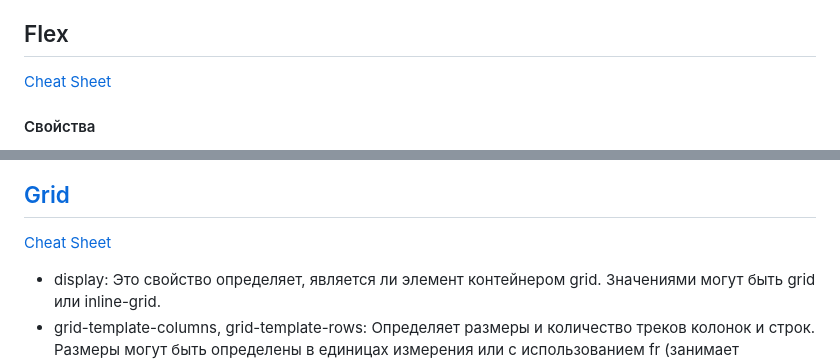
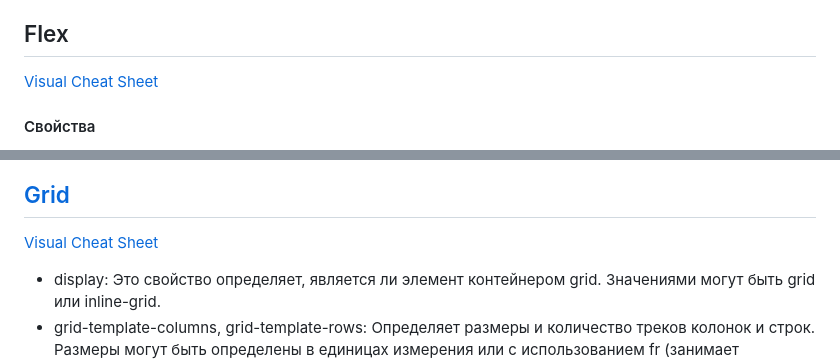
Before and after one commit to VladosusCocosus/css-seminar, a Markdown page: 4.positioning/readme.md, 2 parts joined by grey strips. Rendered like a GitHub page.

```diff
--- a/4.positioning/readme.md
+++ b/4.positioning/readme.md
@@ -29,7 +29,7 @@
 3. Обладают внешними и внутренними отступами
 
 ## Flex
-[Cheat Sheet](https://flexbox.malven.co/)
+[Visual Cheat Sheet](https://flexbox.malven.co/)
 
 
 #### Свойства
@@ -72,7 +72,7 @@
 ![Игра](./game.png)
 
 ## [Grid](https://developer.mozilla.org/en-US/docs/Web/CSS/grid)
-[Cheat Sheet](https://grid.malven.co/)
+[Visual Cheat Sheet](https://grid.malven.co/)
 
 * display: Это свойство определяет, является ли элемент контейнером grid. Значениями могут быть grid или inline-grid.
 * grid-template-columns, grid-template-rows: Определяет размеры и количество треков колонок и строк. Размеры могут быть определены в единицах измерения или с использованием fr (занимает доступное свободное пространство).
```
Also changed, not shown: other parts of 4.positioning/readme.md (+64 -5 lines).
